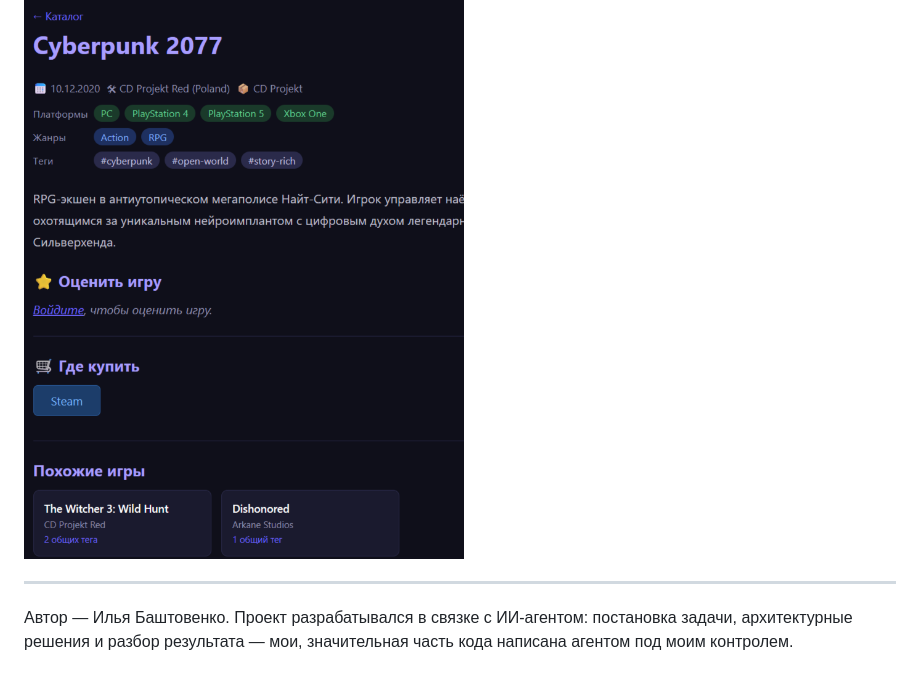
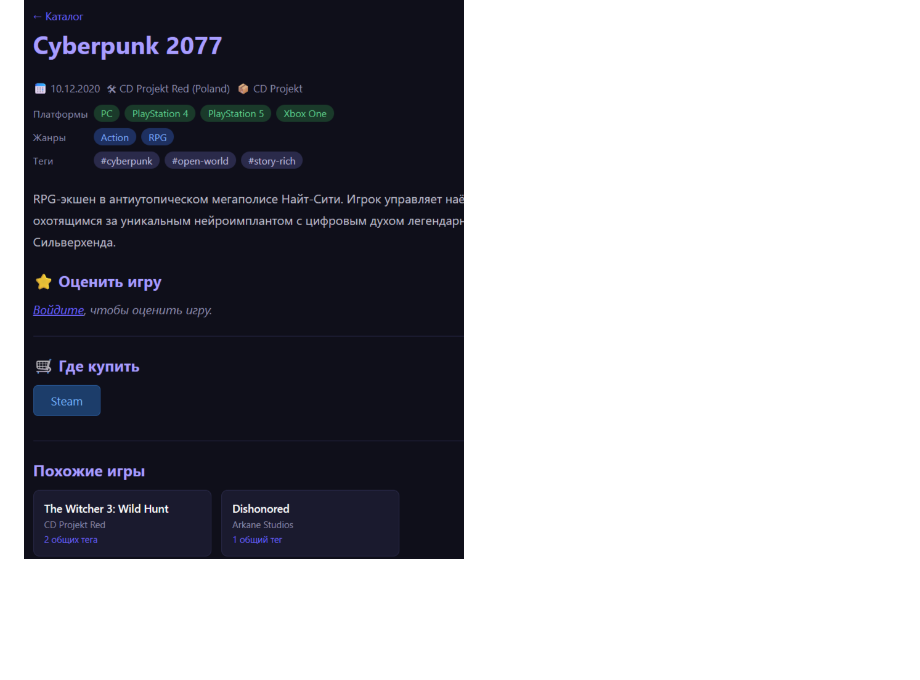
Before and after one commit to eddyy9/gamedb, a Markdown page: README.md, the part around the change. Drawn GitHub-style; blank space fills up the shorter version.

```diff
--- a/README.md
+++ b/README.md
@@ -147,7 +147,3 @@ python app.py                  # http://localhost:5000
 ## Карточка игры
 
 ![Карточка игры](docs/screenshot-game-page.png)
-
----
-
-Автор — Илья Баштовенко. Проект разрабатывался в связке с ИИ-агентом: постановка задачи, архитектурные решения и разбор результата — мои, значительная часть кода написана агентом под моим контролем.
```
